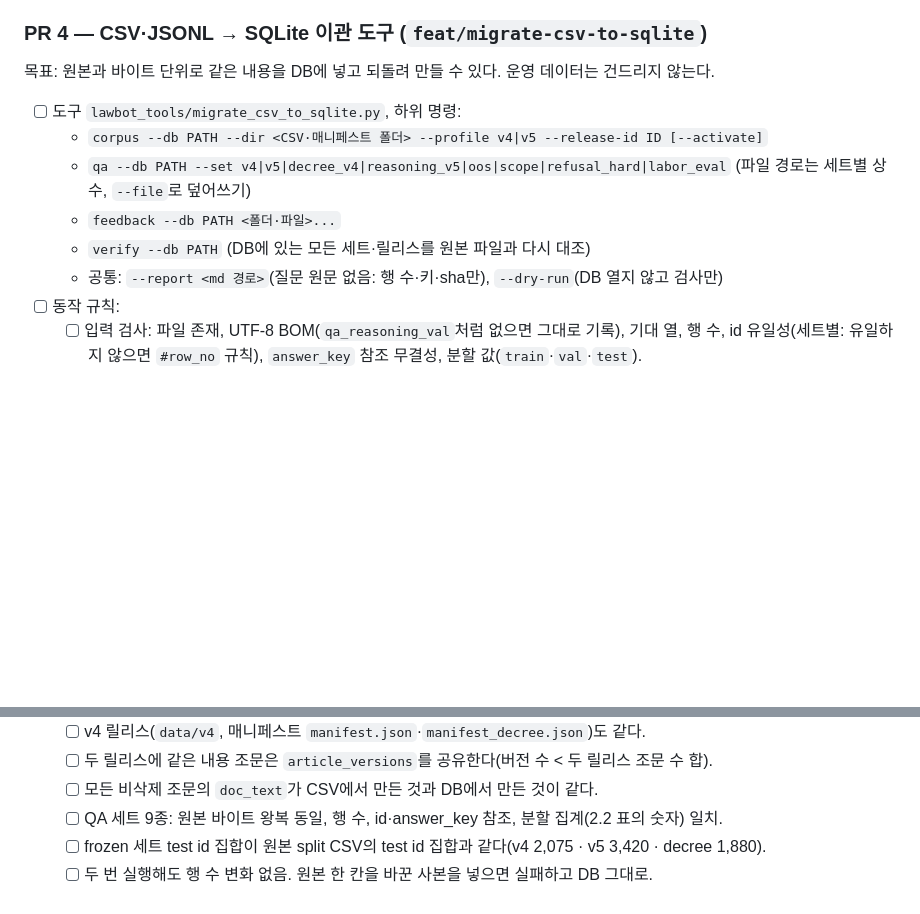
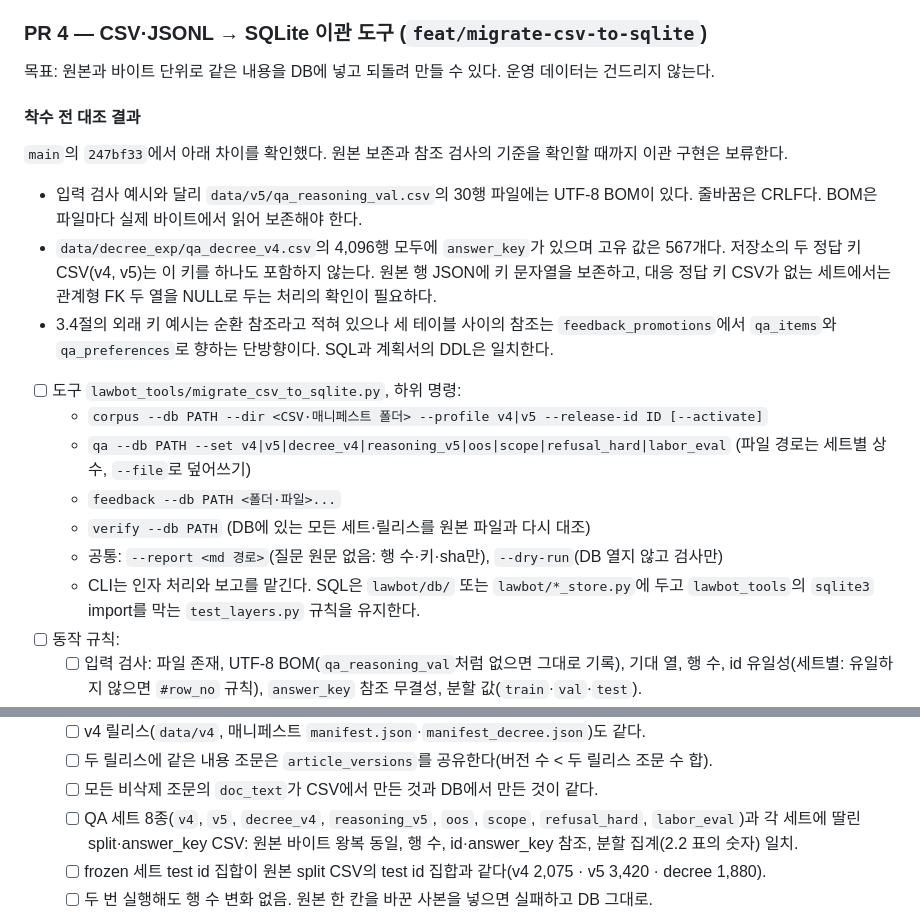
Before and after one commit to bhsong/lawbot, a Markdown page: docs/plans/sqlite-admin-pipeline.md, 2 parts joined by grey strips. GitHub-like rendering; blank space fills up the shorter version.

Commit message:
docs: record SQLite import preflight findings

```diff
--- a/docs/plans/sqlite-admin-pipeline.md
+++ b/docs/plans/sqlite-admin-pipeline.md
@@ -538,12 +538,21 @@ CREATE TABLE dataset_releases (
 
 목표: 원본과 바이트 단위로 같은 내용을 DB에 넣고 되돌려 만들 수 있다. 운영 데이터는 건드리지 않는다.
 
+#### 착수 전 대조 결과
+
+`main`의 `247bf33`에서 아래 차이를 확인했다. 원본 보존과 참조 검사의 기준을 확인할 때까지 이관 구현은 보류한다.
+
+- 입력 검사 예시와 달리 `data/v5/qa_reasoning_val.csv`의 30행 파일에는 UTF-8 BOM이 있다. 줄바꿈은 CRLF다. BOM은 파일마다 실제 바이트에서 읽어 보존해야 한다.
+- `data/decree_exp/qa_decree_v4.csv`의 4,096행 모두에 `answer_key`가 있으며 고유 값은 567개다. 저장소의 두 정답 키 CSV(v4, v5)는 이 키를 하나도 포함하지 않는다. 원본 행 JSON에 키 문자열을 보존하고, 대응 정답 키 CSV가 없는 세트에서는 관계형 FK 두 열을 NULL로 두는 처리의 확인이 필요하다.
+- 3.4절의 외래 키 예시는 순환 참조라고 적혀 있으나 세 테이블 사이의 참조는 `feedback_promotions`에서 `qa_items`와 `qa_preferences`로 향하는 단방향이다. SQL과 계획서의 DDL은 일치한다.
+
 - [ ] 도구 `lawbot_tools/migrate_csv_to_sqlite.py`, 하위 명령:
   - `corpus --db PATH --dir <CSV·매니페스트 폴더> --profile v4|v5 --release-id ID [--activate]`
   - `qa --db PATH --set v4|v5|decree_v4|reasoning_v5|oos|scope|refusal_hard|labor_eval` (파일 경로는 세트별 상수, `--file`로 덮어쓰기)
   - `feedback --db PATH <폴더·파일>...`
   - `verify --db PATH` (DB에 있는 모든 세트·릴리스를 원본 파일과 다시 대조)
   - 공통: `--report <md 경로>`(질문 원문 없음: 행 수·키·sha만), `--dry-run`(DB 열지 않고 검사만)
+  - CLI는 인자 처리와 보고를 맡긴다. SQL은 `lawbot/db/` 또는 `lawbot/*_store.py`에 두고 `lawbot_tools`의 `sqlite3` import를 막는 `test_layers.py` 규칙을 유지한다.
 - [ ] 동작 규칙:
   - [ ] 입력 검사: 파일 존재, UTF-8 BOM(`qa_reasoning_val`처럼 없으면 그대로 기록), 기대 열, 행 수, id 유일성(세트별: 유일하지 않으면 `#row_no` 규칙), `answer_key` 참조 무결성, 분할 값(`train`·`val`·`test`).
   - [ ] 원본 줄바꿈(`\n`/`\r\n`)·BOM 여부·열 순서를 세트 정책 JSON(`split_sets.policy` 또는 릴리스 열)에 저장해 왕복 바이트를 만들 수 있게 한다.
@@ -557,7 +566,7 @@ CREATE TABLE dataset_releases (
   - [ ] v4 릴리스(`data/v4`, 매니페스트 `manifest.json`·`manifest_decree.json`)도 같다.
   - [ ] 두 릴리스에 같은 내용 조문은 `article_versions`를 공유한다(버전 수 < 두 릴리스 조문 수 합).
   - [ ] 모든 비삭제 조문의 `doc_text`가 CSV에서 만든 것과 DB에서 만든 것이 같다.
-  - [ ] QA 세트 9종: 원본 바이트 왕복 동일, 행 수, id·answer_key 참조, 분할 집계(2.2 표의 숫자) 일치.
+  - [ ] QA 세트 8종(`v4`, `v5`, `decree_v4`, `reasoning_v5`, `oos`, `scope`, `refusal_hard`, `labor_eval`)과 각 세트에 딸린 split·answer_key CSV: 원본 바이트 왕복 동일, 행 수, id·answer_key 참조, 분할 집계(2.2 표의 숫자) 일치.
   - [ ] frozen 세트 test id 집합이 원본 split CSV의 test id 집합과 같다(v4 2,075 · v5 3,420 · decree 1,880).
   - [ ] 두 번 실행해도 행 수 변화 없음. 원본 한 칸을 바꾼 사본을 넣으면 실패하고 DB 그대로.
   - [ ] 합성 피드백 JSONL(like·flag 4종·cleared·깨진 줄·같은 turn 두 번): 모든 키 손실 없음(`record` JSON == 원본 dict), `latest_rows` 결과가 JSONL 기준과 DB 기준이 같다.
```
